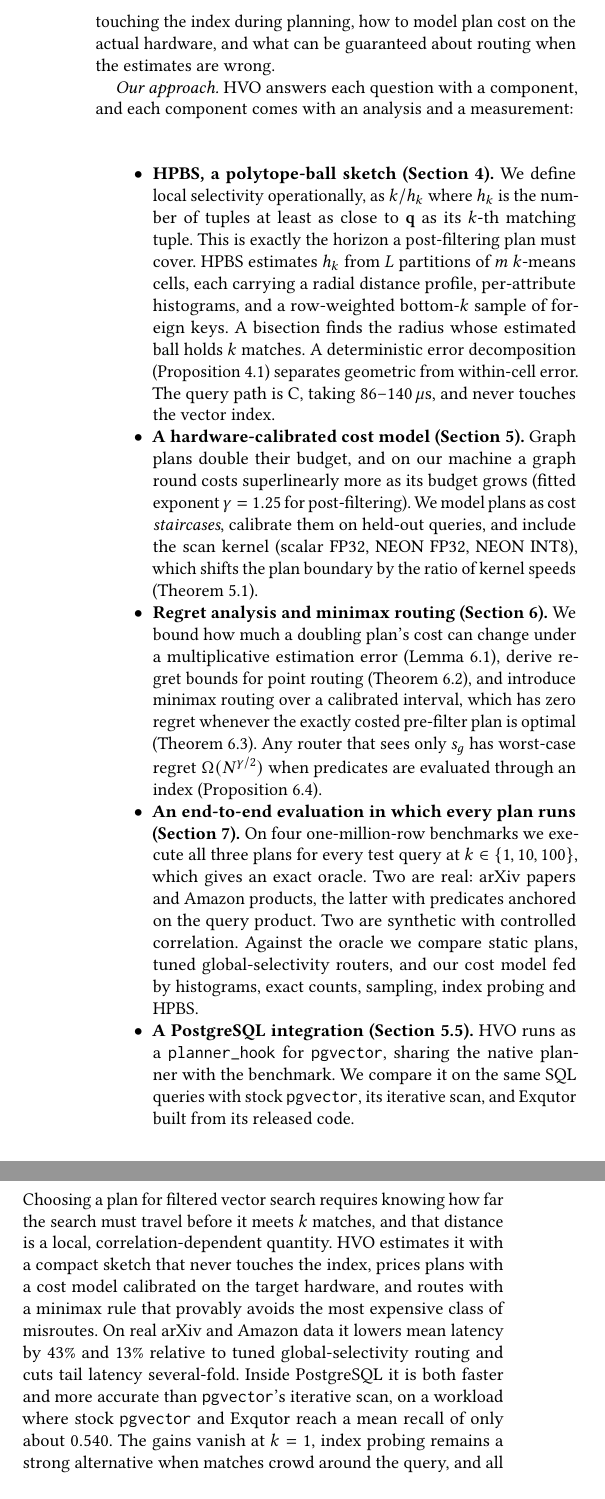
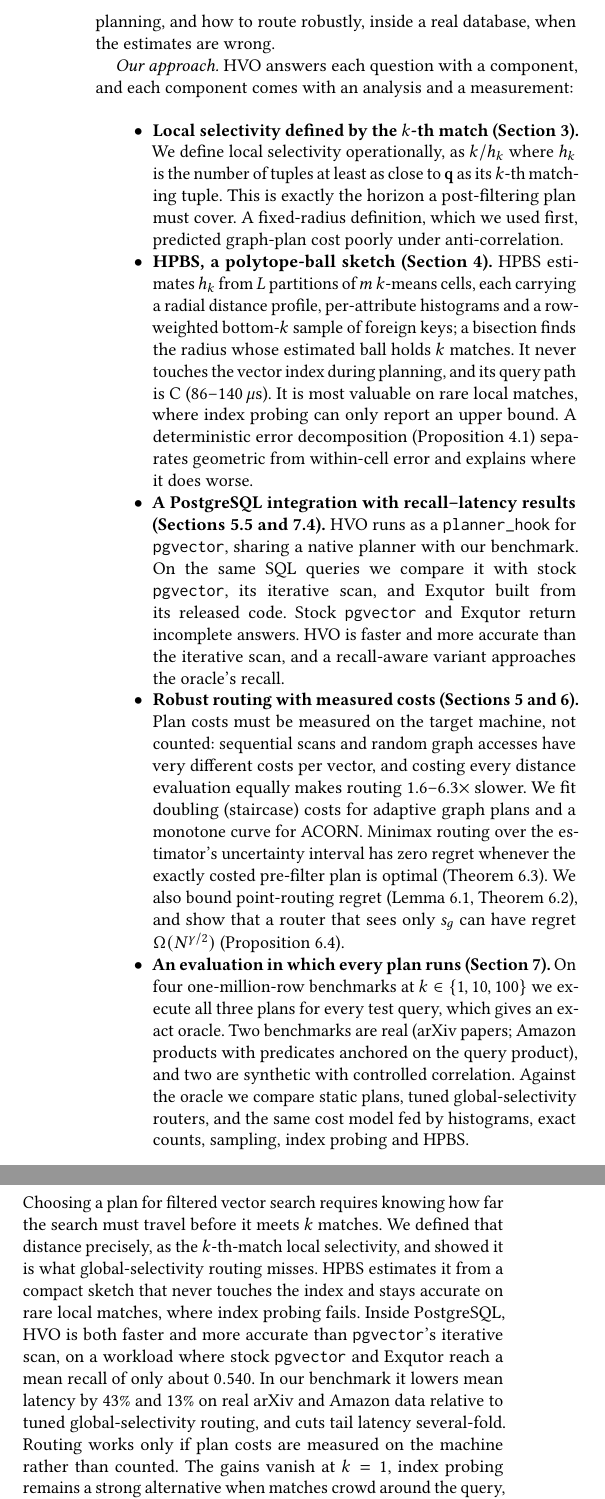
Before and after one commit to sanmish4ds/HyperVectorOptimizer, a LaTeX paper (paper/hvo.tex): two parts of the columns of pages 2 and 12 of 14, joined at a grey line, cut at the place of the change, the shorter picture padded with empty space. Compiled offline with pdfLaTeX.

Commit message:
Retitle and reframe the paper around correlation-based routing
New title: "HyperVector-Optimizer: Correlation-Based Plan Routing for Filtered Vector Search".
The abstract and contributions now lead with the k-th-match local selectivity, HPBS on rare
local matches, and the PostgreSQL recall-latency results. Hardware calibration is demoted to a
supporting requirement (costs must be measured, not counted), backed by the counted-cost
ablation and the scan-kernel experiment. No new experiments; all numbers unchanged.

Co-Authored-By: Claude Opus 5.5 <noreply@anthropic.com>

```diff
--- a/paper/hvo.tex
+++ b/paper/hvo.tex
@@ -70,15 +70,15 @@ General-purpose engines expose vector indexes inside the relational executor (Po
 \end{enumerate}
 The cost of the two graph plans is governed by how far the graph search must travel before it meets $k$ matching tuples. That distance depends on the \emph{local} selectivity $\sloc$ of the predicate near the query, not on $\sg$. When the filter is anti-correlated with the query's neighborhood---a machine-learning query vector filtered to \texttt{category = 'Medieval History'}---a moderate $\sg$ hides a tiny $\sloc$ and post-filtering traverses a large part of the graph. When the filter is positively correlated, a small $\sg$ hides a large $\sloc$ and pre-filtering scans many vectors that post-filtering would never touch.
 
-\emph{The problem.} Optimizers today route on global selectivity, estimated with one-dimensional histograms under attribute-value independence~\cite{selinger1979systemr}, or on an exact predicate count that ignores the vector. Recent work recognizes that this fails: Exqutor estimates vector-search cardinality inside the optimizer by probing the index or sampling~\cite{exqutor2026}, and benchmark studies document large performance swings under correlated filters~\cite{amanbayev2026fanns,iff2025benchmark,shi2025unified}. Three questions remain open: how to estimate local selectivity cheaply without touching the index during planning, how to model plan cost on the actual hardware, and what can be guaranteed about routing when the estimates are wrong.
+\emph{The problem.} Optimizers today route on global selectivity, estimated with one-dimensional histograms under attribute-value independence~\cite{selinger1979systemr}, or on an exact predicate count that ignores the vector. Recent work recognizes that this fails: Exqutor estimates vector-search cardinality inside the optimizer by probing the index or sampling~\cite{exqutor2026}, and benchmark studies document large performance swings under correlated filters~\cite{amanbayev2026fanns,iff2025benchmark,shi2025unified}. Three questions remain open: what exactly the local selectivity that decides the plan is, how to estimate it cheaply without touching the index during planning, and how to route robustly, inside a real database, when the estimates are wrong.
 
 \emph{Our approach.} HVO answers each question with a component, and each component comes with an analysis and a measurement:
 \begin{itemize}
-    \item \textbf{HPBS, a polytope-ball sketch (Section~\ref{sec:sketch}).} We define local selectivity operationally, as $k/h_k$ where $h_k$ is the number of tuples at least as close to $\mathbf{q}$ as its $k$-th matching tuple. This is exactly the horizon a post-filtering plan must cover. HPBS estimates $h_k$ from $L$ partitions of $m$ $k$-means cells, each carrying a radial distance profile, per-attribute histograms, and a row-weighted bottom-$k$ sample of foreign keys. A bisection finds the radius whose estimated ball holds $k$ matches. A deterministic error decomposition (Proposition~\ref{prop:decomp}) separates geometric from within-cell error. The query path is C, taking $\QHpbsPlusCalUsA$--$\QHpbsPlusCalUsB\,\mu$s, and never touches the vector index.
-    \item \textbf{A hardware-calibrated cost model (Section~\ref{sec:routing}).} Graph plans double their budget, and on our machine a graph round costs superlinearly more as its budget grows (fitted exponent $\gamma=\PostGammaA$ for post-filtering). We model plans as cost \emph{staircases}, calibrate them on held-out queries, and include the scan kernel (scalar FP32, NEON FP32, NEON INT8), which shifts the plan boundary by the ratio of kernel speeds (Theorem~\ref{thm:crossover}).
-    \item \textbf{Regret analysis and minimax routing (Section~\ref{sec:theory}).} We bound how much a doubling plan's cost can change under a multiplicative estimation error (Lemma~\ref{lem:sens}), derive regret bounds for point routing (Theorem~\ref{thm:regret}), and introduce minimax routing over a calibrated interval, which has zero regret whenever the exactly costed pre-filter plan is optimal (Theorem~\ref{thm:robust}). Any router that sees only $\sg$ has worst-case regret $\Omega(N^{\gamma/2})$ when predicates are evaluated through an index (Proposition~\ref{prop:unbounded}).
-    \item \textbf{An end-to-end evaluation in which every plan runs (Section~\ref{sec:eval}).} On four one-million-row benchmarks we execute all three plans for every test query at $k\in\{1,10,100\}$, which gives an exact oracle. Two are real: arXiv papers and Amazon products, the latter with predicates anchored on the query product. Two are synthetic with controlled correlation. Against the oracle we compare static plans, tuned global-selectivity routers, and our cost model fed by histograms, exact counts, sampling, index probing and HPBS.
-    \item \textbf{A PostgreSQL integration (Section~\ref{sec:pg}).} HVO runs as a \texttt{planner\_hook} for \texttt{pgvector}, sharing the native planner with the benchmark. We compare it on the same SQL queries with stock \texttt{pgvector}, its iterative scan, and Exqutor built from its released code.
+    \item \textbf{Local selectivity defined by the $k$-th match (Section~\ref{sec:formulation}).} We define local selectivity operationally, as $k/h_k$ where $h_k$ is the number of tuples at least as close to $\mathbf{q}$ as its $k$-th matching tuple. This is exactly the horizon a post-filtering plan must cover. A fixed-radius definition, which we used first, predicted graph-plan cost poorly under anti-correlation.
+    \item \textbf{HPBS, a polytope-ball sketch (Section~\ref{sec:sketch}).} HPBS estimates $h_k$ from $L$ partitions of $m$ $k$-means cells, each carrying a radial distance profile, per-attribute histograms and a row-weighted bottom-$k$ sample of foreign keys; a bisection finds the radius whose estimated ball holds $k$ matches. It never touches the vector index during planning, and its query path is C ($\QHpbsPlusCalUsA$--$\QHpbsPlusCalUsB\,\mu$s). It is most valuable on rare local matches, where index probing can only report an upper bound. A deterministic error decomposition (Proposition~\ref{prop:decomp}) separates geometric from within-cell error and explains where it does worse.
+    \item \textbf{A PostgreSQL integration with recall--latency results (Sections~\ref{sec:pg} and~\ref{sec:eval_pg}).} HVO runs as a \texttt{planner\_hook} for \texttt{pgvector}, sharing a native planner with our benchmark. On the same SQL queries we compare it with stock \texttt{pgvector}, its iterative scan, and Exqutor built from its released code. Stock \texttt{pgvector} and Exqutor return incomplete answers. HVO is faster and more accurate than the iterative scan, and a recall-aware variant approaches the oracle's recall.
+    \item \textbf{Robust routing with measured costs (Sections~\ref{sec:routing} and~\ref{sec:theory}).} Plan costs must be measured on the target machine, not counted: sequential scans and random graph accesses have very different costs per vector, and costing every distance evaluation equally makes routing 1.6--6.3$\times$ slower. We fit doubling (staircase) costs for adaptive graph plans and a monotone curve for ACORN. Minimax routing over the estimator's uncertainty interval has zero regret whenever the exactly costed pre-filter plan is optimal (Theorem~\ref{thm:robust}). We also bound point-routing regret (Lemma~\ref{lem:sens}, Theorem~\ref{thm:regret}), and show that a router that sees only $\sg$ can have regret $\Omega(N^{\gamma/2})$ (Proposition~\ref{prop:unbounded}).
+    \item \textbf{An evaluation in which every plan runs (Section~\ref{sec:eval}).} On four one-million-row benchmarks at $k\in\{1,10,100\}$ we execute all three plans for every test query, which gives an exact oracle. Two benchmarks are real (arXiv papers; Amazon products with predicates anchored on the query product), and two are synthetic with controlled correlation. Against the oracle we compare static plans, tuned global-selectivity routers, and the same cost model fed by histograms, exact counts, sampling, index probing and HPBS.
 \end{itemize}
 
 \emph{Scope.} We evaluate on two real and two synthetic datasets, on one machine (an Apple M4; no x86 server), with plans built on faiss~\cite{douze2024faiss} and ACORN and, separately, inside PostgreSQL. Section~\ref{sec:discussion} discusses what this does and does not establish.
@@ -88,7 +88,7 @@ The cost of the two graph plans is governed by how far the graph search must tra
 
 \emph{Filtered ANN indexes.} A second line of work bakes attributes into the index. Filtered-DiskANN~\cite{gollapudi2023filtereddiskann} and NHQ~\cite{wang2022nhq} incorporate labels into graph construction; HQANN~\cite{wu2022hqann} fuses attribute and vector distances; SeRF~\cite{zuo2024serf} and its dynamic successor~\cite{peng2025drfanns} build segment graphs for one-dimensional range filters; ACORN~\cite{patel2024acorn} densifies HNSW and expands two-hop neighborhoods to stay connected under arbitrary predicates. Surveys and benchmarks~\cite{lin2025survey,iff2025benchmark,shi2025unified,amanbayev2026fanns} find that no index dominates across selectivities. Our work is complementary: whichever indexes exist, the optimizer still has to choose a plan.
 
-\emph{Cardinality estimation.} Relational estimators range from histograms and wavelets~\cite{matias1998wavelet,gunopulos2000approximating} through sketches such as HyperLogLog and $k$-minimum values~\cite{flajolet2007hll,beyer2007kmv} to learned models~\cite{kipf2019mscn,yang2020neurocard,hilprecht2020deepdb}. For similarity queries, estimators use LSH~\cite{charikar2002similarity,spring2017new} or reference objects~\cite{lan2024cardinality}. Exqutor~\cite{exqutor2026} is closest to us: it plugs vector-search cardinality estimates into a relational optimizer, using index-based techniques when an HNSW or IVF index exists and adaptive sampling otherwise. HPBS differs in three ways. It estimates the \emph{joint} quantity (matches inside a ball) from a synopsis without probing the index; it targets the $k$-th-match horizon that determines graph-plan cost; and we pair it with a hardware-calibrated cost model and regret analysis. We compare against an Exqutor-style index probe and a sampling estimator inside our benchmark, and against Exqutor itself, built from its released code, inside PostgreSQL.
+\emph{Cardinality estimation.} Relational estimators range from histograms and wavelets~\cite{matias1998wavelet,gunopulos2000approximating} through sketches such as HyperLogLog and $k$-minimum values~\cite{flajolet2007hll,beyer2007kmv} to learned models~\cite{kipf2019mscn,yang2020neurocard,hilprecht2020deepdb}. For similarity queries, estimators use LSH~\cite{charikar2002similarity,spring2017new} or reference objects~\cite{lan2024cardinality}. Exqutor~\cite{exqutor2026} is closest to us: it plugs vector-search cardinality estimates into a relational optimizer, using index-based techniques when an HNSW or IVF index exists and adaptive sampling otherwise. HPBS differs in three ways. It estimates the \emph{joint} quantity (matches inside a ball) from a synopsis without probing the index; it targets the $k$-th-match horizon that determines graph-plan cost; and we pair it with measured plan costs, regret analysis and a PostgreSQL integration. We compare against an Exqutor-style index probe and a sampling estimator inside our benchmark, and against Exqutor itself, built from its released code, inside PostgreSQL.
 
 \subsection*{Notation}
 $R$ has $N$ tuples with unit-norm vectors $\mathbf{v}_i\in\mathbb{R}^d$ and attributes $\mathbf{a}_i$; a query is $(\mathbf{q},k,\mathcal{P})$, where $\mathcal{P}$ is a conjunction of range, \texttt{IN}, and semi-join predicates. $V(\mathcal{P})$ is the set of matching tuples, $\sg=|V(\mathcal{P})|/N$, and the Q-error of an estimate is $\max(\hat c/c, c/\hat c)$.
@@ -701,7 +701,7 @@ The bounds are loose. Already at $\eta=1.1$ the bound is $\NoiseBoundOnePOneA$,
 \emph{Not evaluated.} We have not evaluated updates, \texttt{GROUP BY} top-$k$ (which changes the post-filtering horizon from $k$ matches to $k$ distinct groups), multi-way joins, or skewed foreign keys in isolation.
 
 \section{Conclusion}
-Choosing a plan for filtered vector search requires knowing how far the search must travel before it meets $k$ matches, and that distance is a local, correlation-dependent quantity. HVO estimates it with a compact sketch that never touches the index, prices plans with a cost model calibrated on the target hardware, and routes with a minimax rule that provably avoids the most expensive class of misroutes. On real arXiv and Amazon data it lowers mean latency by $\MeanGainVsGlobalC\%$ and $\MeanGainVsGlobalD\%$ relative to tuned global-selectivity routing and cuts tail latency several-fold. Inside PostgreSQL it is both faster and more accurate than \texttt{pgvector}'s iterative scan, on a workload where stock \texttt{pgvector} and Exqutor reach a mean recall of only about $\PGStockRecC$. The gains vanish at $k=1$, index probing remains a strong alternative when matches crowd around the query, and all results come from one machine.
+Choosing a plan for filtered vector search requires knowing how far the search must travel before it meets $k$ matches. We defined that distance precisely, as the $k$-th-match local selectivity, and showed it is what global-selectivity routing misses. HPBS estimates it from a compact sketch that never touches the index and stays accurate on rare local matches, where index probing fails. Inside PostgreSQL, HVO is both faster and more accurate than \texttt{pgvector}'s iterative scan, on a workload where stock \texttt{pgvector} and Exqutor reach a mean recall of only about $\PGStockRecC$. In our benchmark it lowers mean latency by $\MeanGainVsGlobalC\%$ and $\MeanGainVsGlobalD\%$ on real arXiv and Amazon data relative to tuned global-selectivity routing, and cuts tail latency several-fold. Routing works only if plan costs are measured on the machine rather than counted. The gains vanish at $k=1$, index probing remains a strong alternative when matches crowd around the query, and all results come from one machine.
 
 \section*{Declarations and Reproducibility}
 \noindent\textbf{Funding and conflicts of interest:} This research received no external funding. The authors declare no conflicts of interest.\\
```
Also changed, not shown: paper/generated/abl_rows.tex (+1 -1 lines), paper/hvo.pdf, paper/hvo.tex (14 more changed lines), 1 other file.
